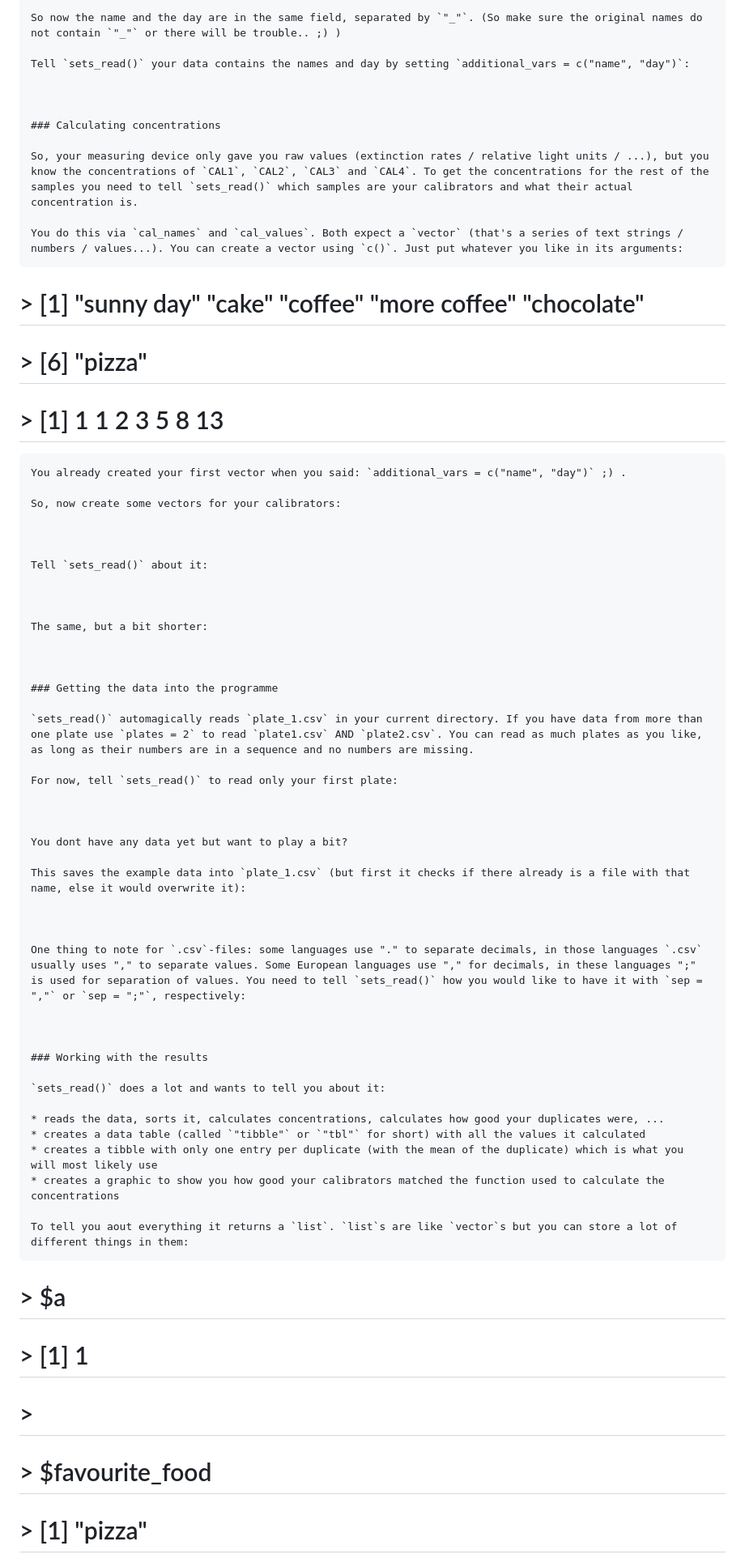
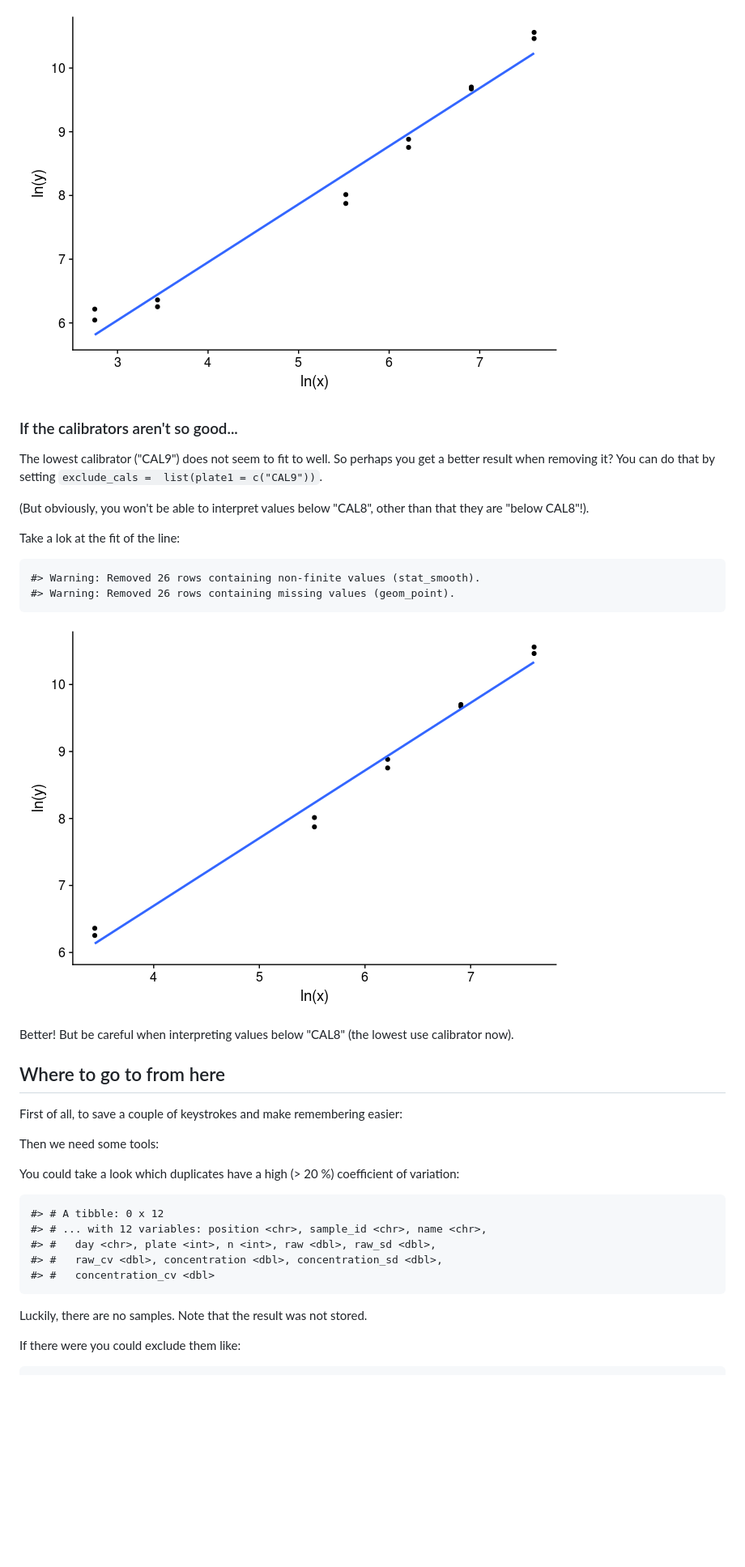
Before and after one commit to randomchars42/eenv, a Markdown page: README.md, the part around the change printed below. Shown: that part at 81% size. Rendered like a GitHub page; pictures changed too: README-unnamed-chunk-30-1.png (added), README-unnamed-chunk-33-1.png (added); blank space fills up the shorter version.

```diff
--- a/README.md
+++ b/README.md
@@ -213,82 +263,37 @@ knitr::kable( data, row.names = TRUE, col.names = as.character(1:6))
 
-    So now the name and the day are in the same field, separated by `"_"`. (So make sure the original names do not contain `"_"` or there will be trouble.. ;) )
+![](README-unnamed-chunk-30-1.png)
 
-    Tell `sets_read()` your data contains the names and day by setting `additional_vars = c("name", "day")`:
+### If the calibrators aren't so good...
 
+The lowest calibrator ("CAL9") does not seem to fit to well. So perhaps you get a better result when removing it? You can do that by setting `exclude_cals =  list(plate1 = c("CAL9"))`.
 
+(But obviously, you won't be able to interpret values below "CAL8", other than that they are "below CAL8"!).
 
-    ### Calculating concentrations
+Take a lok at the fit of the line:
 
-    So, your measuring device only gave you raw values (extinction rates / relative light units / ...), but you know the concentrations of `CAL1`, `CAL2`, `CAL3` and `CAL4`. To get the concentrations for the rest of the samples you need to tell `sets_read()` which samples are your calibrators and what their actual concentration is.
+    #> Warning: Removed 26 rows containing non-finite values (stat_smooth).
+    #> Warning: Removed 26 rows containing missing values (geom_point).
 
-    You do this via `cal_names` and `cal_values`. Both expect a `vector` (that's a series of text strings / numbers / values...). You can create a vector using `c()`. Just put whatever you like in its arguments:
+![](README-unnamed-chunk-33-1.png)
 
-&gt; \[1\] "sunny day" "cake" "coffee" "more coffee" "chocolate"
-================================================================
+Better! But be careful when interpreting values below "CAL8" (the lowest use calibrator now).
 
-&gt; \[6\] "pizza"
-==================
+Where to go to from here
+------------------------
 
+First of all, to save a couple of keystrokes and make remembering easier:
 
-&gt; \[1\] 1 1 2 3 5 8 13
-=========================
+Then we need some tools:
 
+You could take a look which duplicates have a high (&gt; 20 %) coefficient of variation:
 
-    You already created your first vector when you said: `additional_vars = c("name", "day")` ;) .
+    #> # A tibble: 0 x 12
+    #> # ... with 12 variables: position <chr>, sample_id <chr>, name <chr>,
+    #> #   day <chr>, plate <int>, n <int>, raw <dbl>, raw_sd <dbl>,
+    #> #   raw_cv <dbl>, concentration <dbl>, concentration_sd <dbl>,
+    #> #   concentration_cv <dbl>
 
-    So, now create some vectors for your calibrators:
+Luckily, there are no samples. Note that the result was not stored.
 
+If there were you could exclude them like:
 
-
-    Tell `sets_read()` about it:
-
-
-
-    The same, but a bit shorter:
-
-
-
-    ### Getting the data into the programme
-
-    `sets_read()` automagically reads `plate_1.csv` in your current directory. If you have data from more than one plate use `plates = 2` to read `plate1.csv` AND `plate2.csv`. You can read as much plates as you like, as long as their numbers are in a sequence and no numbers are missing.
-
-    For now, tell `sets_read()` to read only your first plate:
-
-
-
-    You dont have any data yet but want to play a bit?
-
-    This saves the example data into `plate_1.csv` (but first it checks if there already is a file with that name, else it would overwrite it):
-
-
-
-    One thing to note for `.csv`-files: some languages use "." to separate decimals, in those languages `.csv` usually uses "," to separate values. Some European languages use "," for decimals, in these languages ";" is used for separation of values. You need to tell `sets_read()` how you would like to have it with `sep = ","` or `sep = ";"`, respectively:
-
-
-
-    ### Working with the results
-
-    `sets_read()` does a lot and wants to tell you about it:
-
-    * reads the data, sorts it, calculates concentrations, calculates how good your duplicates were, ...
-    * creates a data table (called `"tibble"` or `"tbl"` for short) with all the values it calculated
-    * creates a tibble with only one entry per duplicate (with the mean of the duplicate) which is what you will most likely use
-    * creates a graphic to show you how good your calibrators matched the function used to calculate the concentrations
-
-    To tell you aout everything it returns a `list`. `list`s are like `vector`s but you can store a lot of different things in them:
-
-&gt; $a
-=======
-
-&gt; \[1\] 1
-============
-
-&gt;
-====
-
-&gt; $favourite\_food
-=====================
-
-&gt; \[1\] "pizza"
-==================
-
```
Also changed, not shown: other parts of README.md (+185 -354 lines), README-unnamed-chunk-39-1.png (added), README-unnamed-chunk-40-1.png (added), 5 other files.
